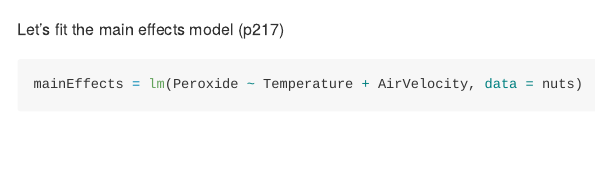
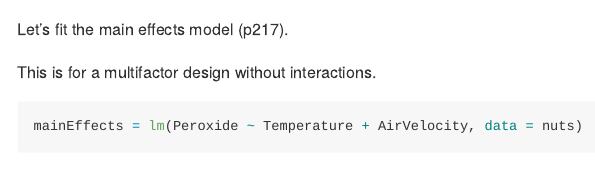
Before and after one commit to kfcaby/MA376, an R Markdown document (Pistachio/Example3.2.Rmd): the page in a window 1100 px wide, from 1360 px down. Rendered offline with R 4.5, knitr and Pandoc, with nearby package versions; some code elsewhere in the file could not run offline; long lines of code are wrapped.

Commit message:
added classroom changes

````diff
--- a/Example3.2.Rmd
+++ b/Pistachio/Example3.2.Rmd
@@ -30,7 +30,9 @@ nuts %>% ggplot(aes(x = Treatment, y = Peroxide)) +
   geom_boxplot()
 ```
 
-Let's fit the main effects model (p217)
+Let's fit the main effects model (p217).
+
+This is for a multifactor design without interactions.
 
 ```{r}
 mainEffects = lm(Peroxide ~ Temperature + AirVelocity, data = nuts)
````
Also changed, not shown: Pistachio/Example3.2.md, Pistachio/Example3.2_files/figure-gfm/unnamed-chunk-1-1.png (renamed from Example3.2_files/figure-gfm/unnamed-chunk-1-1.png), Pistachio/Example3.2_files/figure-gfm/unnamed-chunk-3-1.png (renamed from Example3.2_files/figure-gfm/unnamed-chunk-3-1.png), Pistachio/Example3.2_files/figure-gfm/unnamed-chunk-4-1.png (renamed from Example3.2_files/figure-gfm/unnamed-chunk-4-1.png), wagesEducation.png (added), Pistachio/Example3.2.Rmd (3 more changed lines), 3 other files.
